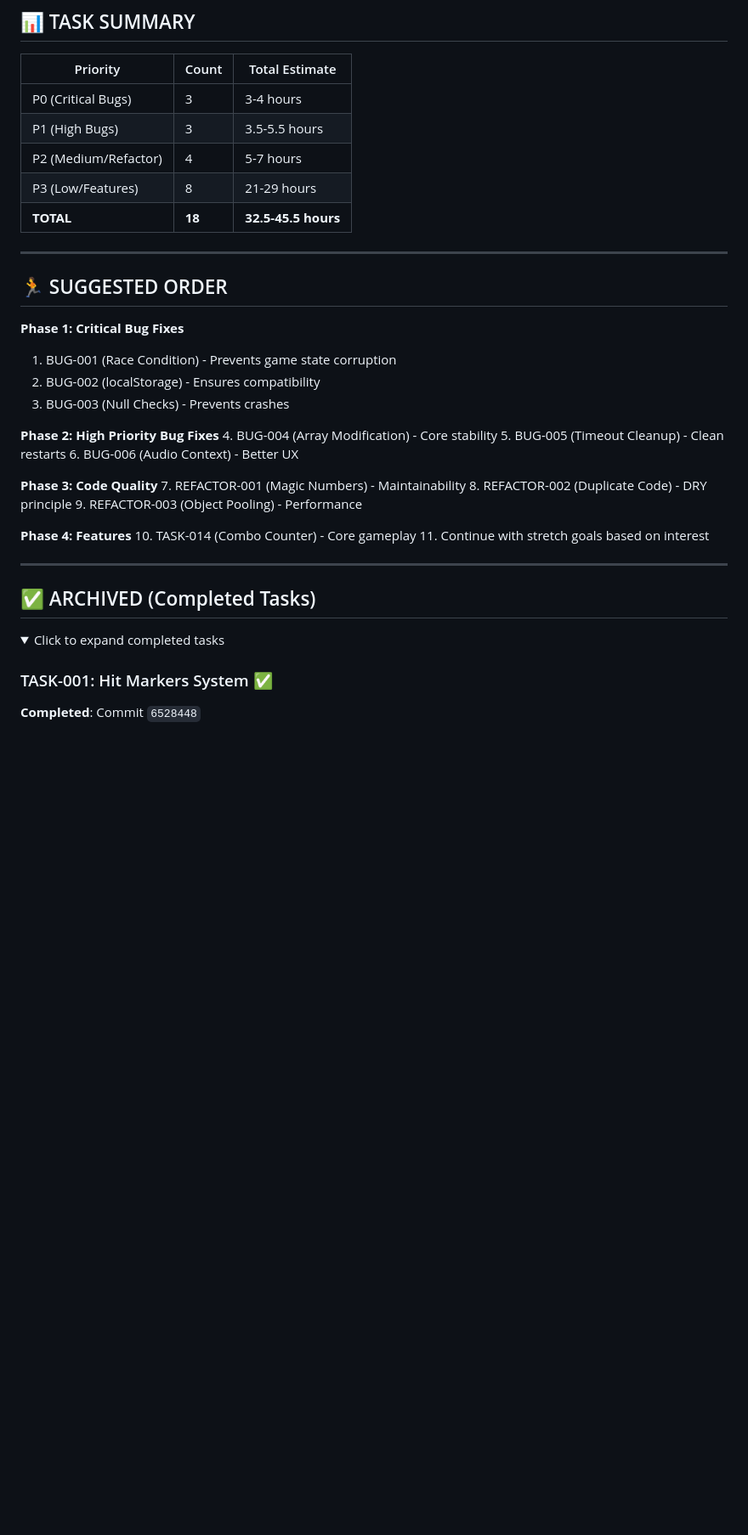
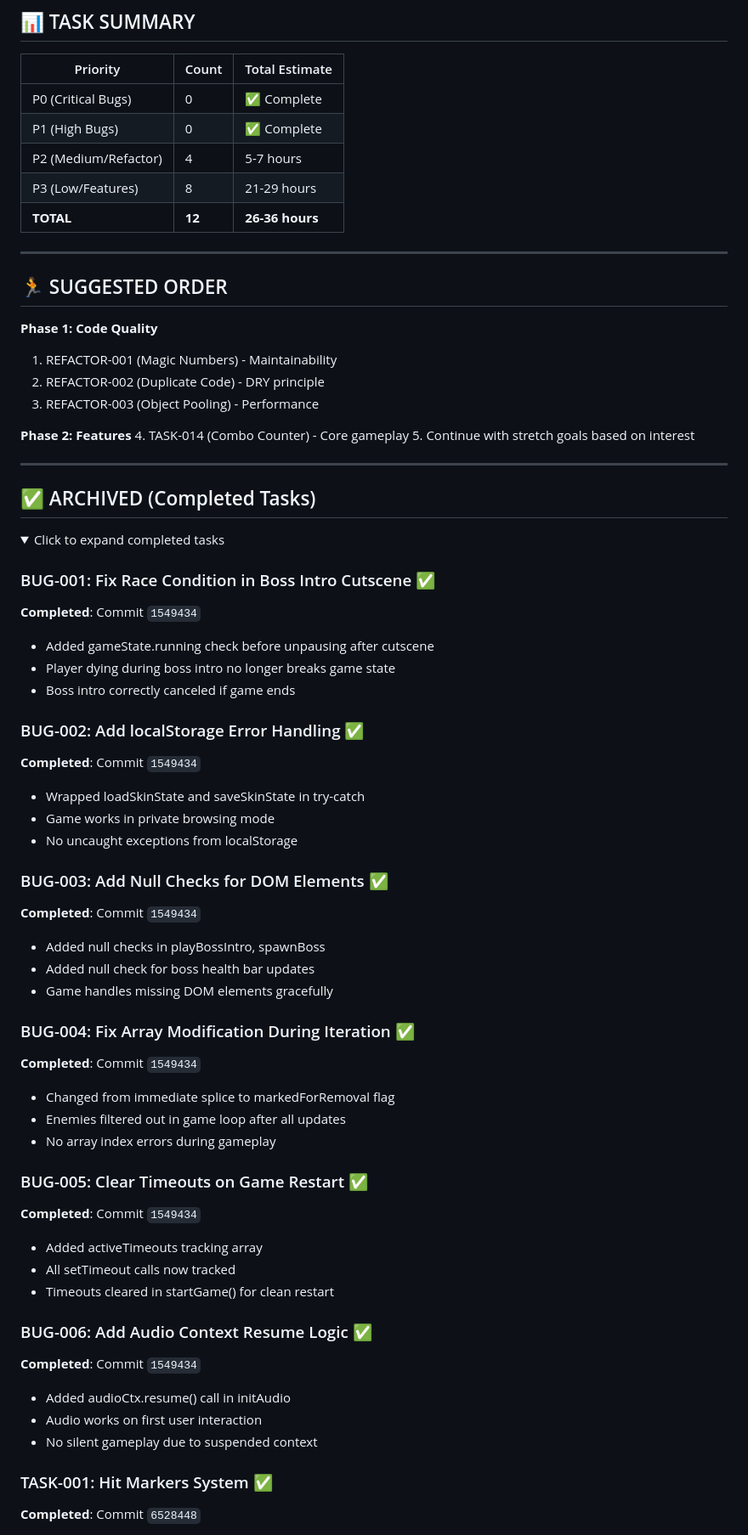
Before and after one commit to scrawlsbenches/Dino-doom-santa-fps, a Markdown page: TASK_LIST.md, the part around one of its changes. Shown at 85% size. Rendered like a GitHub page; folded sections open; blank space fills up the shorter version.

```diff
--- a/TASK_LIST.md
+++ b/TASK_LIST.md
@@ -513,34 +335,24 @@ function playSound(type) {
 
 | Priority | Count | Total Estimate |
 |----------|-------|----------------|
-| P0 (Critical Bugs) | 3 | 3-4 hours |
-| P1 (High Bugs) | 3 | 3.5-5.5 hours |
+| P0 (Critical Bugs) | 0 | ✅ Complete |
+| P1 (High Bugs) | 0 | ✅ Complete |
 | P2 (Medium/Refactor) | 4 | 5-7 hours |
 | P3 (Low/Features) | 8 | 21-29 hours |
-| **TOTAL** | **18** | **32.5-45.5 hours** |
+| **TOTAL** | **12** | **26-36 hours** |
 
 ---
 
 ## 🏃 SUGGESTED ORDER
 
-**Phase 1: Critical Bug Fixes**
-1. BUG-001 (Race Condition) - Prevents game state corruption
-2. BUG-002 (localStorage) - Ensures compatibility
-3. BUG-003 (Null Checks) - Prevents crashes
+**Phase 1: Code Quality**
+1. REFACTOR-001 (Magic Numbers) - Maintainability
+2. REFACTOR-002 (Duplicate Code) - DRY principle
+3. REFACTOR-003 (Object Pooling) - Performance
 
-**Phase 2: High Priority Bug Fixes**
-4. BUG-004 (Array Modification) - Core stability
-5. BUG-005 (Timeout Cleanup) - Clean restarts
-6. BUG-006 (Audio Context) - Better UX
-
-**Phase 3: Code Quality**
-7. REFACTOR-001 (Magic Numbers) - Maintainability
-8. REFACTOR-002 (Duplicate Code) - DRY principle
-9. REFACTOR-003 (Object Pooling) - Performance
-
-**Phase 4: Features**
-10. TASK-014 (Combo Counter) - Core gameplay
-11. Continue with stretch goals based on interest
+**Phase 2: Features**
+4. TASK-014 (Combo Counter) - Core gameplay
+5. Continue with stretch goals based on interest
 
 ---
 
@@ -548,6 +360,42 @@ function playSound(type) {
 
 <details>
 <summary>Click to expand completed tasks</summary>
+
+### BUG-001: Fix Race Condition in Boss Intro Cutscene ✅
+**Completed**: Commit `1549434`
+- Added gameState.running check before unpausing after cutscene
+- Player dying during boss intro no longer breaks game state
+- Boss intro correctly canceled if game ends
+
+### BUG-002: Add localStorage Error Handling ✅
+**Completed**: Commit `1549434`
+- Wrapped loadSkinState and saveSkinState in try-catch
+- Game works in private browsing mode
+- No uncaught exceptions from localStorage
+
+### BUG-003: Add Null Checks for DOM Elements ✅
+**Completed**: Commit `1549434`
+- Added null checks in playBossIntro, spawnBoss
+- Added null check for boss health bar updates
+- Game handles missing DOM elements gracefully
+
+### BUG-004: Fix Array Modification During Iteration ✅
+**Completed**: Commit `1549434`
+- Changed from immediate splice to markedForRemoval flag
+- Enemies filtered out in game loop after all updates
+- No array index errors during gameplay
+
+### BUG-005: Clear Timeouts on Game Restart ✅
+**Completed**: Commit `1549434`
+- Added activeTimeouts tracking array
+- All setTimeout calls now tracked
+- Timeouts cleared in startGame() for clean restart
+
+### BUG-006: Add Audio Context Resume Logic ✅
+**Completed**: Commit `1549434`
+- Added audioCtx.resume() call in initAudio
+- Audio works on first user interaction
+- No silent gameplay due to suspended context
 
 ### TASK-001: Hit Markers System ✅
 **Completed**: Commit `6528448`
```
Also changed, not shown: other parts of TASK_LIST.md (+1 -179 lines).
